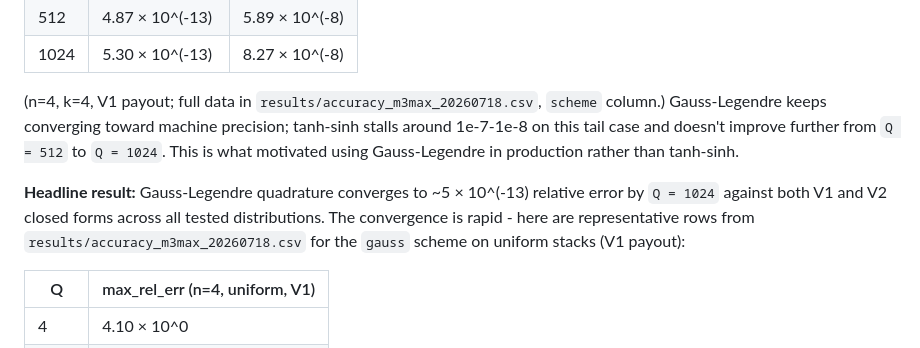
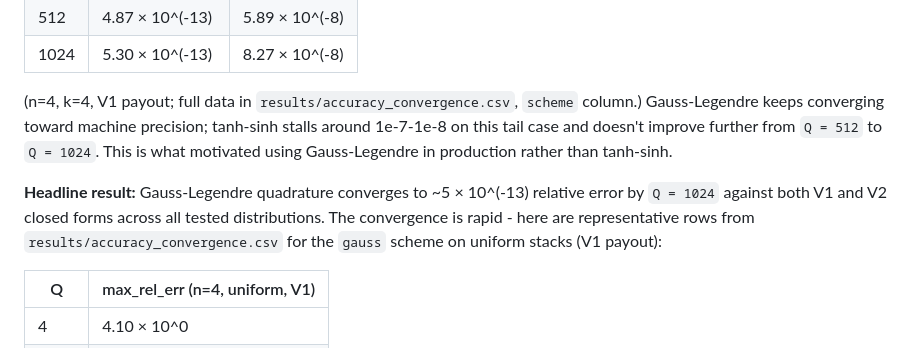
Before and after one commit to Sarose550/ICM, a Markdown page: README.md, the part around the change. GitHub-like rendering.

Commit message:
Update README references to the renamed accuracy_convergence.csv
Co-Authored-By: Claude Sonnet 5 <noreply@anthropic.com>
Claude-Session: https://claude.ai/code/session_01Qw3wUefQCdjtX3zko9xkjQ

```diff
--- a/README.md
+++ b/README.md
@@ -312,7 +312,7 @@ case for stack-ratio tails) tanh-sinh plateaus instead of converging:
 | 512 | 4.87 × 10^(-13) | 5.89 × 10^(-8) |
 | 1024 | 5.30 × 10^(-13) | 8.27 × 10^(-8) |
 
-(n=4, k=4, V1 payout; full data in `results/accuracy_m3max_20260718.csv`,
+(n=4, k=4, V1 payout; full data in `results/accuracy_convergence.csv`,
 `scheme` column.) Gauss-Legendre keeps converging toward machine precision;
 tanh-sinh stalls around 1e-7-1e-8 on this tail case and doesn't improve
 further from `Q = 512` to `Q = 1024`. This is what motivated using
@@ -321,7 +321,7 @@ Gauss-Legendre in production rather than tanh-sinh.
 **Headline result:** Gauss-Legendre quadrature converges to ~5 × 10^(-13)
 relative error by `Q = 1024` against both V1 and V2 closed forms across all
 tested distributions. The convergence is rapid - here are representative
-rows from `results/accuracy_m3max_20260718.csv` for the `gauss` scheme on
+rows from `results/accuracy_convergence.csv` for the `gauss` scheme on
 uniform stacks (V1 payout):
 
 | Q | max_rel_err (n=4, uniform, V1) |
```
